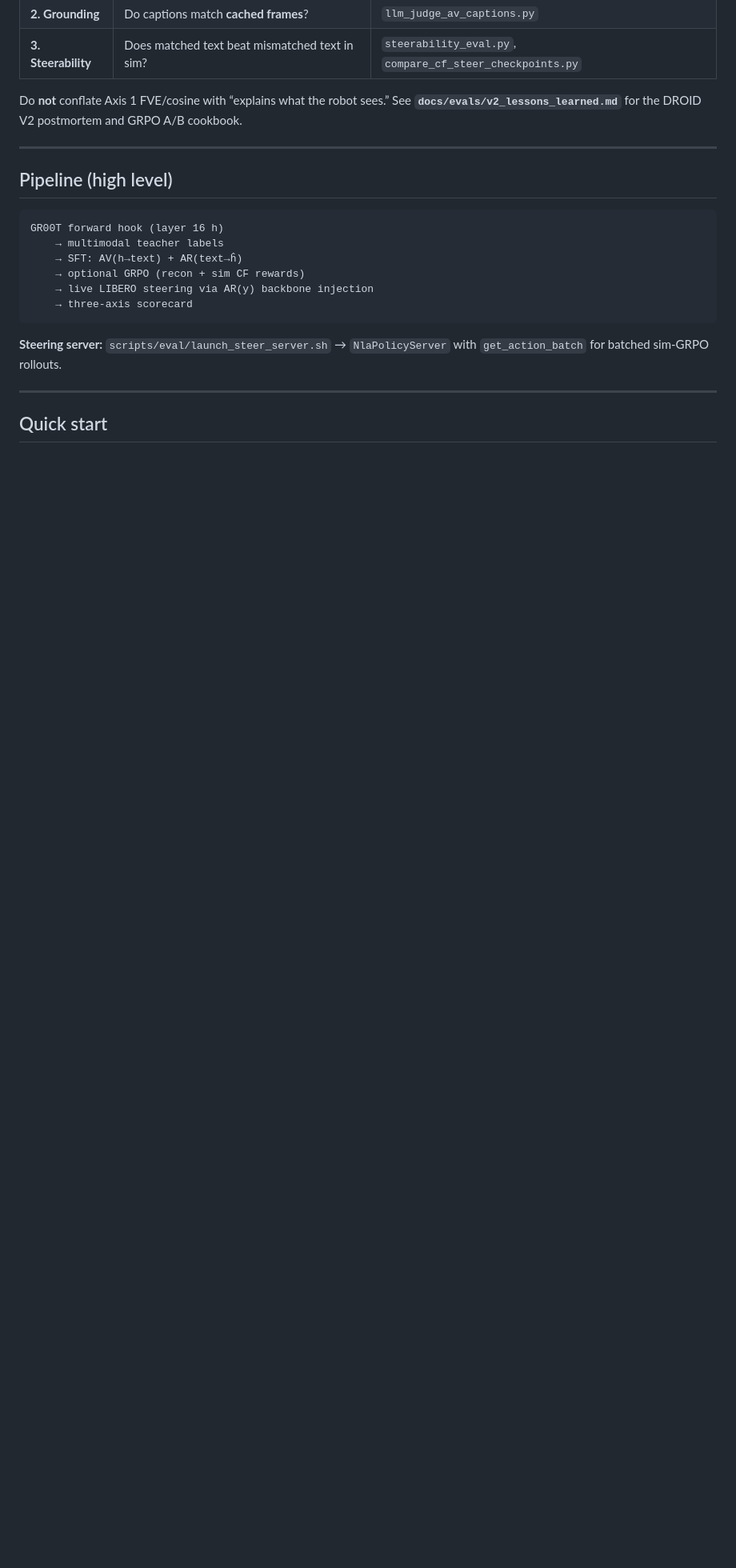
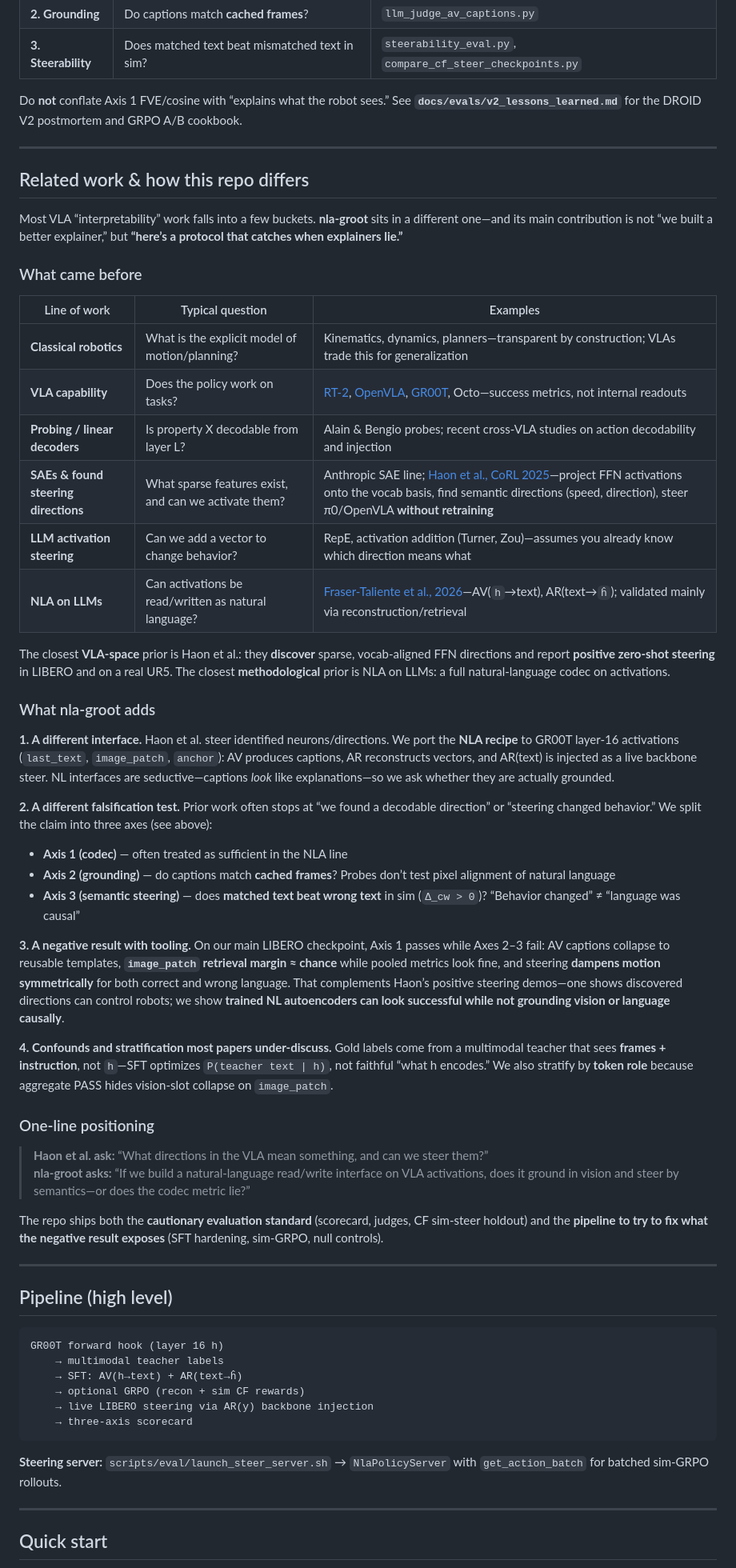
Before and after one commit to CodCodingCode/nla-groot, a Markdown page: README.md, the part around the change. Shown at 80% size. Rendered like a GitHub page; blank space fills up the shorter version.

Commit message:
Add README related-work section positioning nla-groot vs prior VLA interpretability.
Contrast probing, SAE steering, Haon et al., and LLM NLA with this repo's
three-axis protocol and negative-result claim.

Co-authored-by: Cursor <cursoragent@cursor.com>

```diff
--- a/README.md
+++ b/README.md
@@ -39,6 +39,46 @@ NLAs give a readable interface to VLA internals and a causal handle for steering
 | **3. Steerability** | Does matched text beat mismatched text in sim? | `steerability_eval.py`, `compare_cf_steer_checkpoints.py` |
 
 Do **not** conflate Axis 1 FVE/cosine with “explains what the robot sees.” See **`docs/evals/v2_lessons_learned.md`** for the DROID V2 postmortem and GRPO A/B cookbook.
+
+---
+
+## Related work & how this repo differs
+
+Most VLA “interpretability” work falls into a few buckets. **nla-groot** sits in a different one—and its main contribution is not “we built a better explainer,” but **“here’s a protocol that catches when explainers lie.”**
+
+### What came before
+
+| Line of work | Typical question | Examples |
+|--------------|------------------|----------|
+| **Classical robotics** | What is the explicit model of motion/planning? | Kinematics, dynamics, planners—transparent by construction; VLAs trade this for generalization |
+| **VLA capability** | Does the policy work on tasks? | [RT-2](https://robotics-transformer2.github.io/), [OpenVLA](https://openvla.github.io/), [GR00T](https://developer.nvidia.com/isaac/gr00t), Octo—success metrics, not internal readouts |
+| **Probing / linear decoders** | Is property X decodable from layer L? | Alain & Bengio probes; recent cross-VLA studies on action decodability and injection |
+| **SAEs & found steering directions** | What sparse features exist, and can we activate them? | Anthropic SAE line; [Haon et al., CoRL 2025](https://vla-mech-interp.github.io/)—project FFN activations onto the vocab basis, find semantic directions (speed, direction), steer π0/OpenVLA **without retraining** |
+| **LLM activation steering** | Can we add a vector to change behavior? | RepE, activation addition (Turner, Zou)—assumes you already know which direction means what |
+| **NLA on LLMs** | Can activations be read/written as natural language? | [Fraser-Taliente et al., 2026](https://transformer-circuits.pub/2026/nla/index.html)—AV(`h`→text), AR(text→`ĥ`); validated mainly via reconstruction/retrieval |
+
+The closest **VLA-space** prior is Haon et al.: they **discover** sparse, vocab-aligned FFN directions and report **positive zero-shot steering** in LIBERO and on a real UR5. The closest **methodological** prior is NLA on LLMs: a full natural-language codec on activations.
+
+### What nla-groot adds
+
+**1. A different interface.** Haon et al. steer identified neurons/directions. We port the **NLA recipe** to GR00T layer-16 activations (`last_text`, `image_patch`, `anchor`): AV produces captions, AR reconstructs vectors, and AR(text) is injected as a live backbone steer. NL interfaces are seductive—captions *look* like explanations—so we ask whether they are actually grounded.
+
+**2. A different falsification test.** Prior work often stops at “we found a decodable direction” or “steering changed behavior.” We split the claim into three axes (see above):
+
+- **Axis 1 (codec)** — often treated as sufficient in the NLA line
+- **Axis 2 (grounding)** — do captions match **cached frames**? Probes don’t test pixel alignment of natural language
+- **Axis 3 (semantic steering)** — does **matched text beat wrong text** in sim (`Δ_cw > 0`)? “Behavior changed” ≠ “language was causal”
+
+**3. A negative result with tooling.** On our main LIBERO checkpoint, Axis 1 passes while Axes 2–3 fail: AV captions collapse to reusable templates, **`image_patch` retrieval margin ≈ chance** while pooled metrics look fine, and steering **dampens motion symmetrically** for both correct and wrong language. That complements Haon’s positive steering demos—one shows discovered directions can control robots; we show **trained NL autoencoders can look successful while not grounding vision or language causally**.
+
+**4. Confounds and stratification most papers under-discuss.** Gold labels come from a multimodal teacher that sees **frames + instruction**, not `h`—SFT optimizes `P(teacher text | h)`, not faithful “what h encodes.” We also stratify by **token role** because aggregate PASS hides vision-slot collapse on `image_patch`.
+
+### One-line positioning
+
+> **Haon et al. ask:** “What directions in the VLA mean something, and can we steer them?”
+> **nla-groot asks:** “If we build a natural-language read/write interface on VLA activations, does it ground in vision and steer by semantics—or does the codec metric lie?”
+
+The repo ships both the **cautionary evaluation standard** (scorecard, judges, CF sim-steer holdout) and the **pipeline to try to fix what the negative result exposes** (SFT hardening, sim-GRPO, null controls).
 
 ---
 
```
